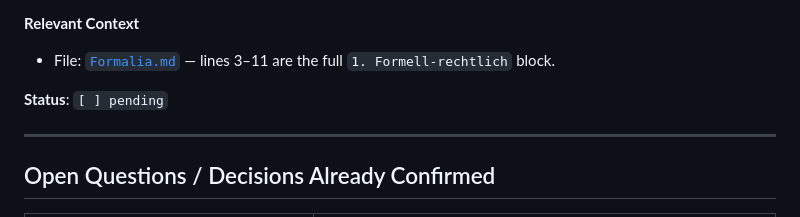
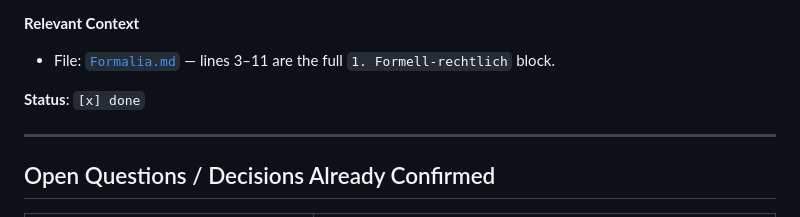
Before and after one commit to Jannik385/LegalTech-Hackethon, a Markdown page: materiell-rechtlich-rework-plan.md, the part around the change. Rendered like a GitHub page.

Commit message:
Update plan: mark Sub-Task 2 as done

```diff
--- a/materiell-rechtlich-rework-plan.md
+++ b/materiell-rechtlich-rework-plan.md
@@ -103,7 +103,7 @@ Apply the same review placeholder pattern to every node in `1. Formell-rechtlich
 **Relevant Context**
 - File: [`Formalia.md`](Formalia.md) — lines 3–11 are the full `1. Formell-rechtlich` block.
 
-**Status**: `[ ] pending`
+**Status**: `[x] done`
 
 ---
 
```
